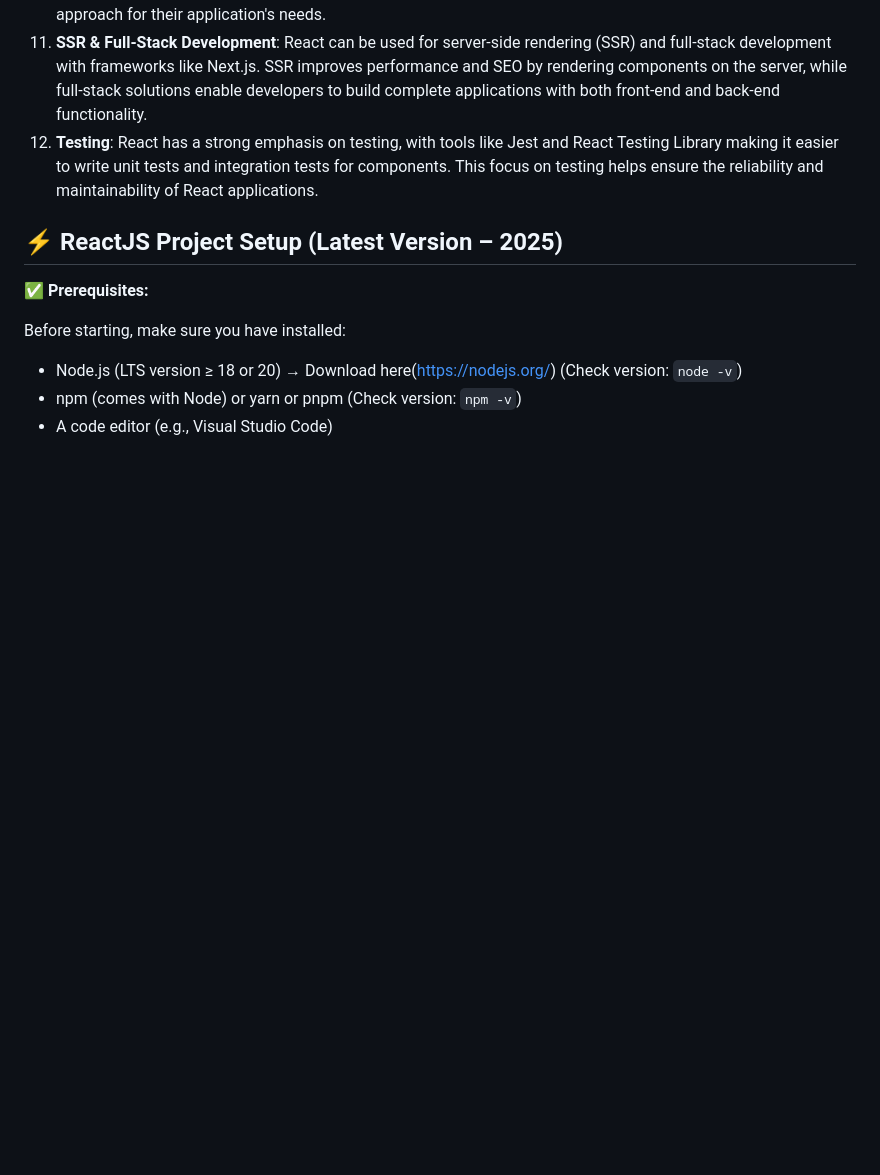
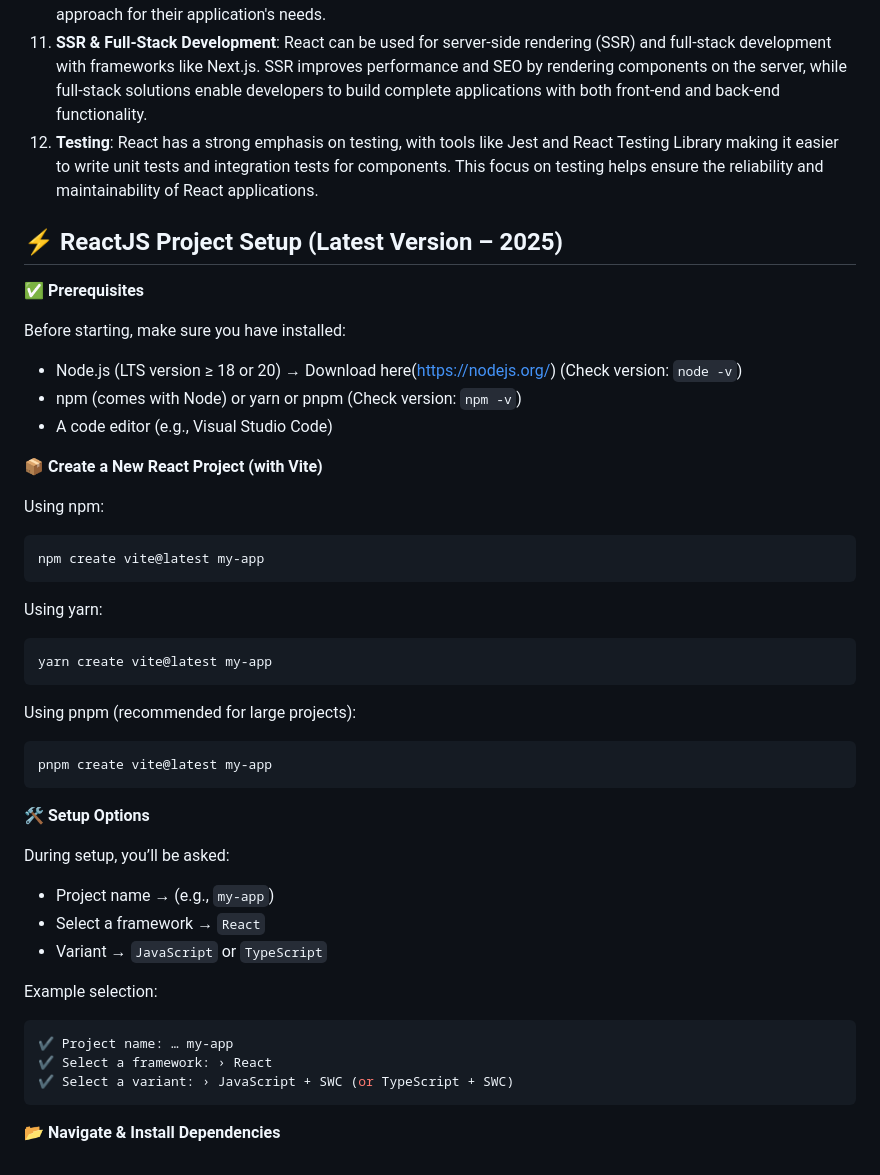
Before and after one commit to shagar619/React-JS, a Markdown page: README.md, the part around one of its changes. GitHub-like rendering; blank space fills up the shorter version.

Commit message:
added Setup Options

````diff
--- a/README.md
+++ b/README.md
@@ -29,7 +29,7 @@ ReactJS is a popular JavaScript library for building user interfaces, particular
 
 ## ⚡ ReactJS Project Setup (Latest Version – 2025)
 
-**✅ Prerequisites:**
+**✅ Prerequisites**
 
 Before starting, make sure you have installed:
 
@@ -38,3 +38,38 @@ Before starting, make sure you have installed:
 - npm (comes with Node) or yarn or pnpm
 (Check version: `npm -v`)
 - A code editor (e.g., Visual Studio Code)
+
+
+**📦 Create a New React Project (with Vite)**
+
+Using npm:
+```bash
+npm create vite@latest my-app
+```
+
+Using yarn:
+```bash
+yarn create vite@latest my-app
+```
+
+Using pnpm (recommended for large projects):
+```bash
+pnpm create vite@latest my-app
+```
+
+**🛠 Setup Options**
+
+During setup, you’ll be asked:
+
+- Project name → (e.g., `my-app`)
+- Select a framework → `React`
+- Variant → `JavaScript` or `TypeScript`
+
+Example selection:
+```yaml
+✔ Project name: … my-app
+✔ Select a framework: › React
+✔ Select a variant: › JavaScript + SWC (or TypeScript + SWC)
+```
+
+**📂 Navigate & Install Dependencies**
````
Also changed, not shown: other parts of README.md (+1 -1 lines).
